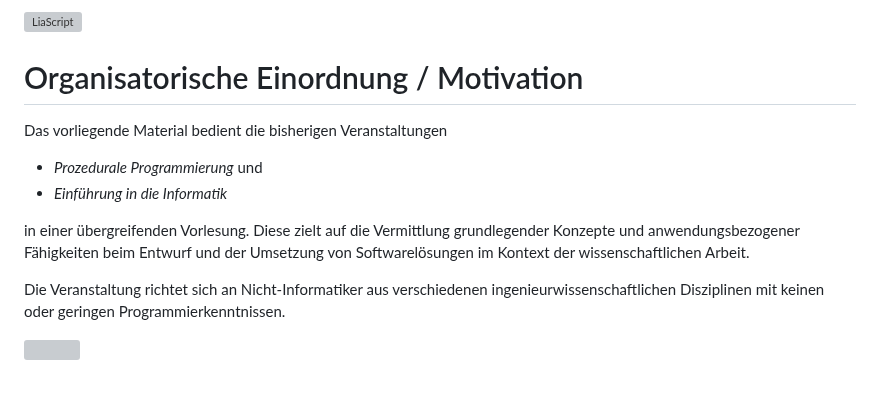
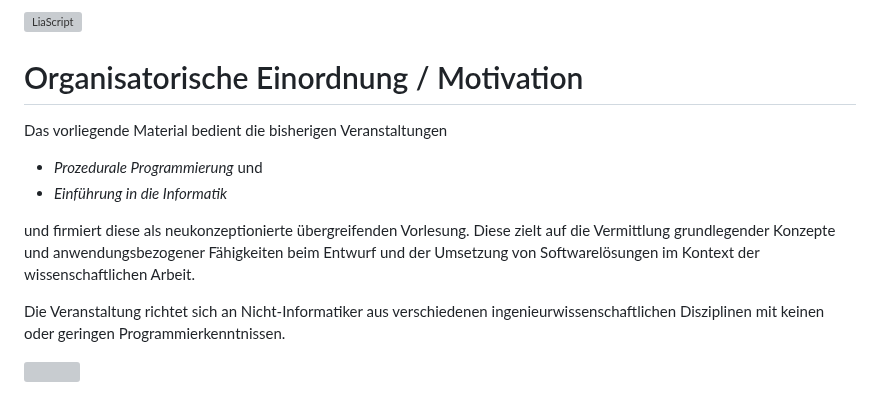
Before and after one commit to TUBAF-IfI-LiaScript/VL_EAVD, a Markdown page: README.md, the part around the change. Rendered like a GitHub page; grey boxes are pictures that could not be loaded.

```diff
--- a/README.md
+++ b/README.md
@@ -2,7 +2,7 @@
 
 author:   Sebastian Zug & André Dietrich & Galina Rudolf
 email:    sebastian.zug@informatik.tu-freiberg.de & andre.dietrich@ovgu.de & Galina.Rudolf@informatik.tu-freiberg.de
-version:  1.0.4
+version:  1.0.5
 language: de
 narrator: Deutsch Female
 
@@ -24,7 +24,7 @@ Das vorliegende Material bedient die bisherigen Veranstaltungen
 + _Prozedurale Programmierung_ und
 + _Einführung in die Informatik_
 
-in einer übergreifenden Vorlesung. Diese zielt auf die Vermittlung grundlegender Konzepte und anwendungsbezogener Fähigkeiten beim Entwurf und der Umsetzung von Softwarelösungen im Kontext der wissenschaftlichen Arbeit.
+und firmiert diese als neukonzeptionierte übergreifenden Vorlesung. Diese zielt auf die Vermittlung grundlegender Konzepte und anwendungsbezogener Fähigkeiten beim Entwurf und der Umsetzung von Softwarelösungen im Kontext der wissenschaftlichen Arbeit.
 
 Die Veranstaltung richtet sich an Nicht-Informatiker aus verschiedenen
 ingenieurwissenschaftlichen Disziplinen mit keinen oder geringen
```
